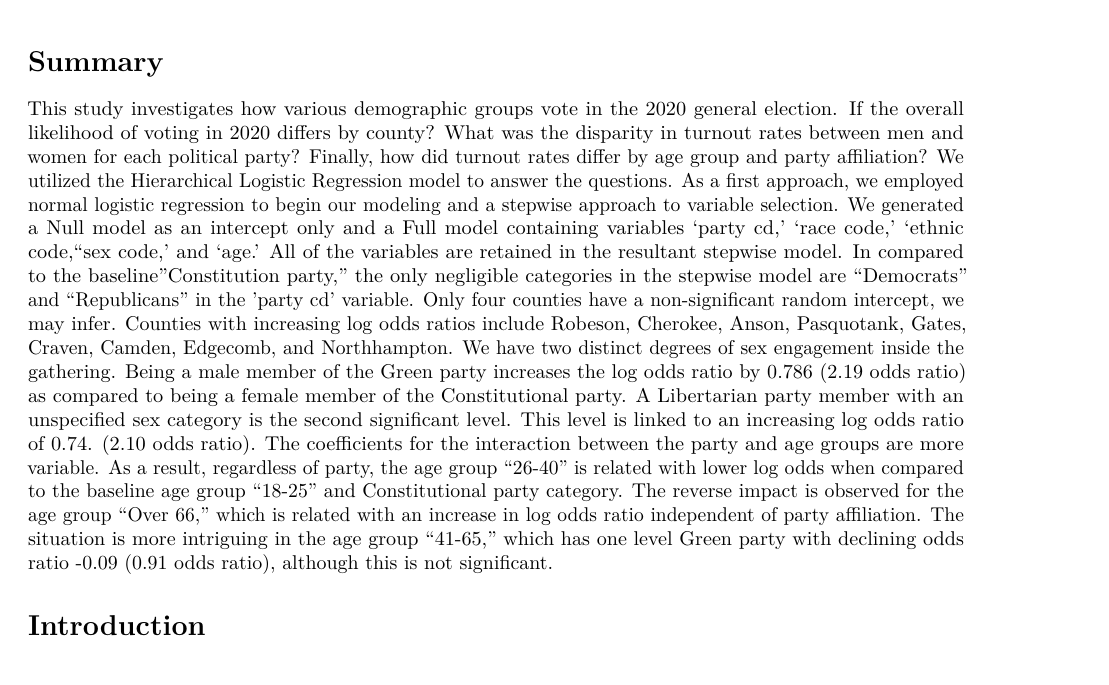
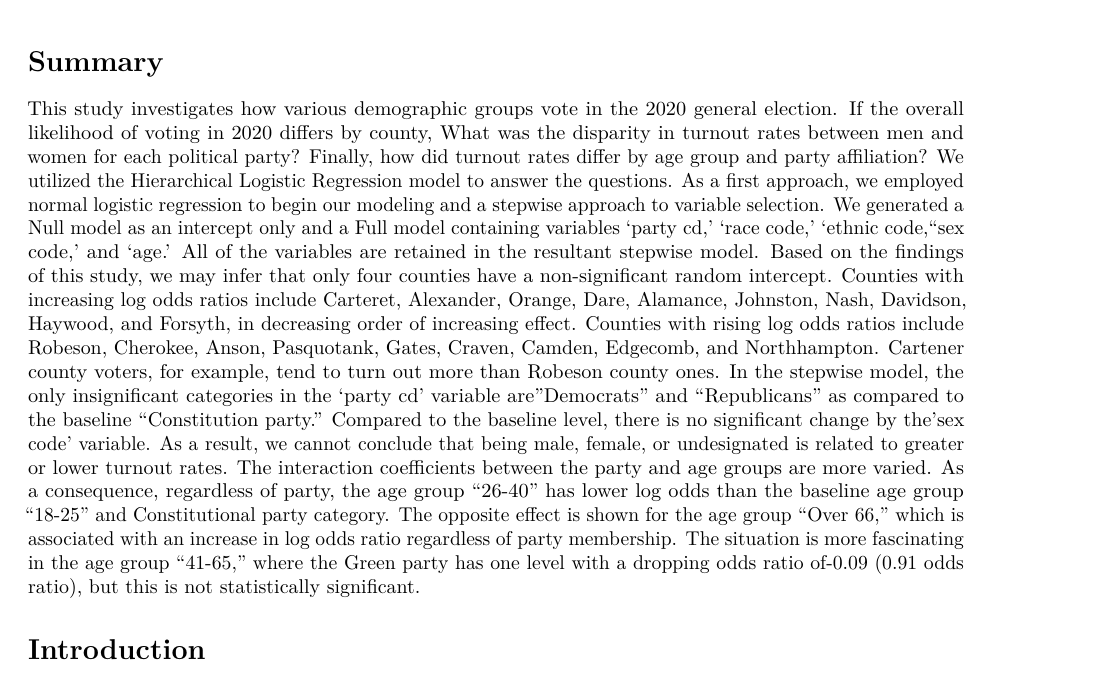
Before and after one commit to IDS-702-F21/team-project-2-streetrx-and-voting-in-nc-yellowfellows, an R Markdown document (Reports/TeamProject2-Report-Part2.Rmd): part of page 1 of 4, cut so that both start at the same text. Rendered offline with R 4.5, knitr and Pandoc, then LaTeX, with nearby package versions; some code elsewhere in the file could not run offline.

Commit message:
New changes on Summary

````diff
--- a/Reports/TeamProject2-Report-Part2.Rmd
+++ b/Reports/TeamProject2-Report-Part2.Rmd
@@ -29,7 +29,7 @@ library(stargazer)
 ```
 
 # Summary
-This study investigates how various demographic groups vote in the 2020 general election. If the overall likelihood of voting in 2020 differs by county? What was the disparity in turnout rates between men and women for each political party? Finally, how did turnout rates differ by age group and party affiliation? We utilized the Hierarchical Logistic Regression model to answer the questions. As a first approach, we employed normal logistic regression to begin our modeling and a stepwise approach to variable selection. We generated a Null model as an intercept only and a Full model containing variables 'party cd,' 'race code,' 'ethnic code,"sex code,' and 'age.' All of the variables are retained in the resultant stepwise model. In compared to the baseline "Constitution party," the only negligible categories in the stepwise model are "Democrats" and "Republicans" in the 'party cd' variable. Only four counties have a non-significant random intercept, we may infer. Counties with increasing log odds ratios include Robeson, Cherokee, Anson, Pasquotank, Gates, Craven, Camden, Edgecomb, and Northhampton. We have two distinct degrees of sex engagement inside the gathering. Being a male member of the Green party increases the log odds ratio by 0.786 (2.19 odds ratio) as compared to being a female member of the Constitutional party. A Libertarian party member with an unspecified sex category is the second significant level. This level is linked to an increasing log odds ratio of 0.74. (2.10 odds ratio). The coefficients for the interaction between the party and age groups are more variable. As a result, regardless of party, the age group "26-40" is related with lower log odds when compared to the baseline age group "18-25" and Constitutional party category. The reverse impact is observed for the age group "Over 66," which is related with an increase in log odds ratio independent of party affiliation. The situation is more intriguing in the age group "41-65," which has one level Green party with declining odds ratio -0.09 (0.91 odds ratio), although this is not significant.
+This study investigates how various demographic groups vote in the 2020 general election. If the overall likelihood of voting in 2020 differs by county, What was the disparity in turnout rates between men and women for each political party? Finally, how did turnout rates differ by age group and party affiliation? We utilized the Hierarchical Logistic Regression model to answer the questions. As a first approach, we employed normal logistic regression to begin our modeling and a stepwise approach to variable selection. We generated a Null model as an intercept only and a Full model containing variables 'party cd,' 'race code,' 'ethnic code,"sex code,' and 'age.' All of the variables are retained in the resultant stepwise model. Based on the findings of this study, we may infer that only four counties have a non-significant random intercept. Counties with increasing log odds ratios include Carteret, Alexander, Orange, Dare, Alamance, Johnston, Nash, Davidson, Haywood, and Forsyth, in decreasing order of increasing effect. Counties with rising log odds ratios include Robeson, Cherokee, Anson, Pasquotank, Gates, Craven, Camden, Edgecomb, and Northhampton. Cartener county voters, for example, tend to turn out more than Robeson county ones. In the stepwise model, the only insignificant categories in the 'party cd' variable are "Democrats" and "Republicans" as compared to the baseline "Constitution party." Compared to the baseline level, there is no significant change by the'sex code' variable. As a result, we cannot conclude that being male, female, or undesignated is related to greater or lower turnout rates. The interaction coefficients between the party and age groups are more varied. As a consequence, regardless of party, the age group "26-40" has lower log odds than the baseline age group "18-25" and Constitutional party category. The opposite effect is shown for the age group "Over 66," which is associated with an increase in log odds ratio regardless of party membership. The situation is more fascinating in the age group "41-65," where the Green party has one level with a dropping odds ratio of-0.09 (0.91 odds ratio), but this is not statistically significant.
 
 # Introduction
 The North Carolina State Board of Elections (NCSBE) oversees election administration as well as campaign finance disclosure and compliance. They give voter registration and turnout information online, among other things, via the ncsbe.gov website.
````
